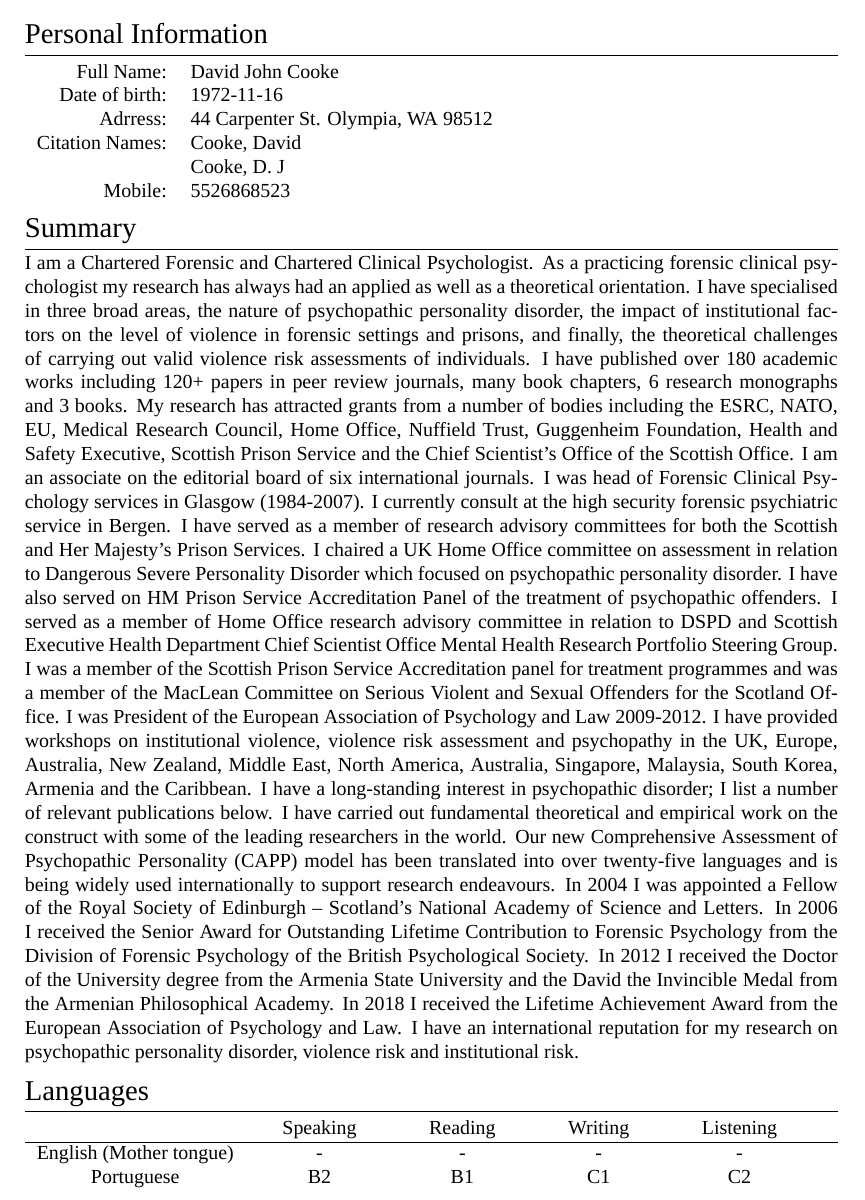
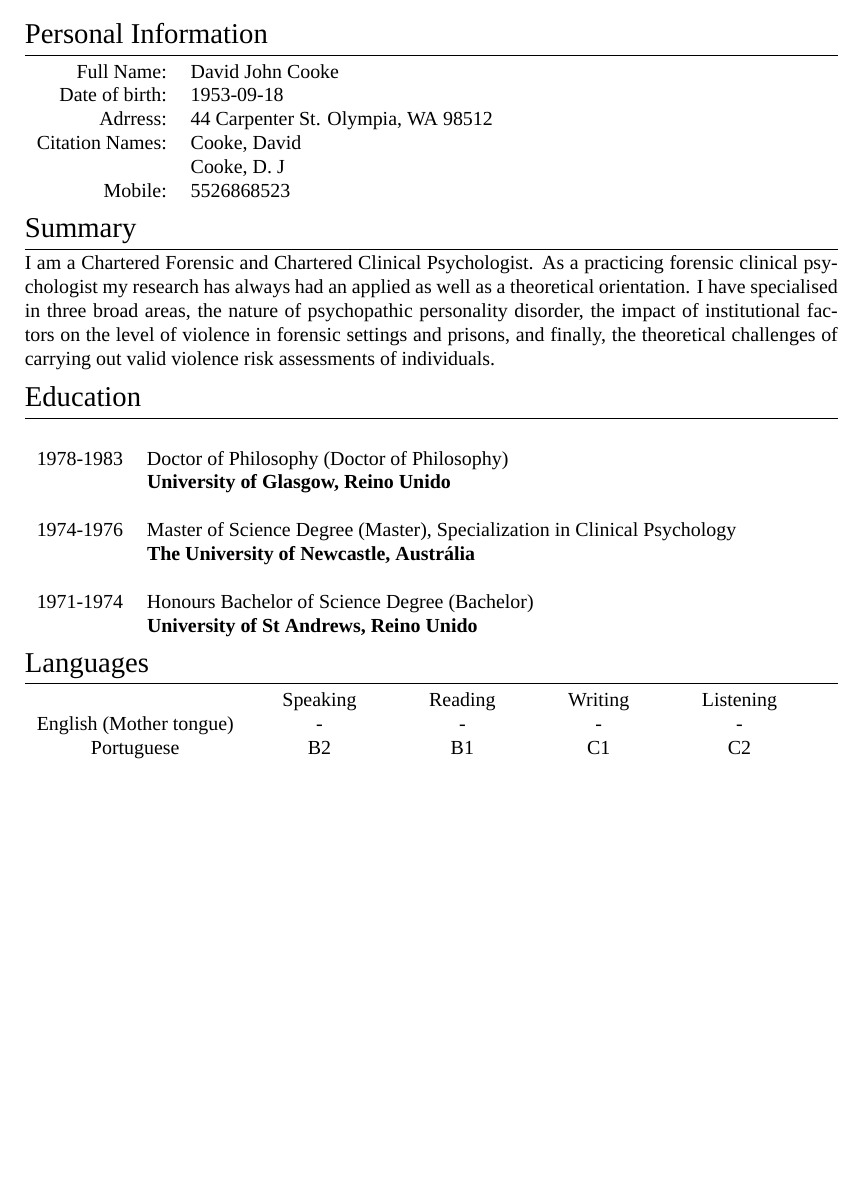
Before and after one commit to dmbg1/ASCT, a LaTeX problem sheet (Assignment/gen_tex/tasks/test.tex): part of page 1 of 2 before the commit and part of the page after it, cut so that both start at the same text, the shorter picture padded with empty space. Compiled offline with XeLaTeX; a missing font is replaced by an installed copy or a similar font.

Commit message:
Small changes

```diff
--- a/Assignment/gen_tex/tasks/test.tex
+++ b/Assignment/gen_tex/tasks/test.tex
@@ -110,7 +110,7 @@ ItalicFont = Fontin-Italic.otf
 
 \begin{tabular}{rl}
     \textsc{Full Name:} & David John Cooke \\
-    \textsc{Date of birth:} & 1972-11-16 \\
+    \textsc{Date of birth:} & 1953-09-18 \\
     \textsc{Adrress:}   & 44 Carpenter St.
     Olympia, WA 98512\\
     \textsc{Citation Names:}   & Cooke, David \\ & Cooke, D. J \\
@@ -118,12 +118,22 @@ ItalicFont = Fontin-Italic.otf
 \end{tabular}
 
 \section{Summary}
-I am a Chartered Forensic and Chartered Clinical Psychologist. As a practicing forensic clinical psychologist my research has always had an applied as well as a theoretical orientation. I have specialised in three broad areas, the nature of psychopathic personality disorder, the impact of institutional factors on the level of violence in forensic settings and prisons, and finally, the theoretical challenges of carrying out valid violence risk assessments of individuals. I have published over 180 academic works including 120+ papers in peer review journals, many book chapters, 6 research monographs and 3 books. My research has attracted grants from a number of bodies including the ESRC, NATO, EU, Medical Research Council, Home Office, Nuffield Trust, Guggenheim Foundation, Health and Safety Executive, Scottish Prison Service and the Chief Scientist's Office of the Scottish Office. I am an associate on the editorial board of six international journals. I was head of Forensic Clinical Psychology services in Glasgow (1984-2007). I currently consult at the high security forensic psychiatric service in Bergen. I have served as a member of research advisory committees for both the Scottish and Her Majesty's Prison Services. I chaired a UK Home Office committee on assessment in relation to Dangerous Severe Personality Disorder which focused on psychopathic personality disorder. I have also served on HM Prison Service Accreditation Panel of the treatment of psychopathic offenders. I served as a member of Home Office research advisory committee in relation to DSPD and Scottish Executive Health Department Chief Scientist Office Mental Health Research Portfolio Steering Group. I was a member of the Scottish Prison Service Accreditation panel for treatment programmes and was a member of the MacLean Committee on Serious Violent and Sexual Offenders for the Scotland Office. I was President of the European Association of Psychology and Law 2009-2012. I have provided workshops on institutional violence, violence risk assessment and psychopathy in the UK, Europe, Australia, New Zealand, Middle East, North America, Australia, Singapore, Malaysia, South Korea, Armenia and the Caribbean. I have a long-standing interest in psychopathic disorder; I list a number of relevant publications below. I have carried out fundamental theoretical and empirical work on the construct with some of the leading researchers in the world. Our new Comprehensive Assessment of Psychopathic Personality (CAPP) model has been translated into over twenty-five languages and is being widely used internationally to support research endeavours. In 2004 I was appointed a Fellow of the Royal Society of Edinburgh – Scotland’s National Academy of Science and Letters. In 2006 I received the Senior Award for Outstanding Lifetime Contribution to Forensic Psychology from the Division of Forensic Psychology of the British Psychological Society. In 2012 I received the Doctor of the University degree from the Armenia State University and the David the Invincible Medal from the Armenian Philosophical Academy. In 2018 I received the Lifetime Achievement Award from the European Association of Psychology and Law. I have an international reputation for my research on psychopathic personality disorder, violence risk and institutional risk.
+I am a Chartered Forensic and Chartered Clinical Psychologist. As a practicing forensic clinical psychologist my research has always had an applied as well as a theoretical orientation. I have specialised in three broad areas, the nature of psychopathic personality disorder, the impact of institutional factors on the level of violence in forensic settings and prisons, and finally, the theoretical challenges of carrying out valid violence risk assessments of individuals.
+
+%Section: Education
+\section{Education}
+\begin{tabular}{r p{11cm}}
+\\
+\textsc{1978-1983} & Doctor of Philosophy (Doctor of Philosophy) \\ & \textbf{University of Glasgow, Reino Unido}\\
+\\\textsc{1974-1976} & Master of Science Degree (Master), Specialization in Clinical Psychology  \\ & \textbf{The University of Newcastle, Austrália}\\
+\\\textsc{1971-1974} & Honours Bachelor of Science Degree (Bachelor) \\ & \textbf{University of St Andrews, Reino Unido}\\
+
+\end{tabular}
 
 \section{Languages}
 \centering
 \begin{tabularx}{\textwidth}{c @{\extracolsep{\fill}} ccccc}
-  & Speaking & Reading & Writing & Listening \\ \hline
+  & Speaking & Reading & Writing & Listening \\
 \textsc{English (Mother tongue)} & - & - & - & - \\
 \textsc{Portuguese} & B2 & B1 & C1 & C2 \\
 \end{tabularx}
```
Also changed, not shown: 2 other files.
